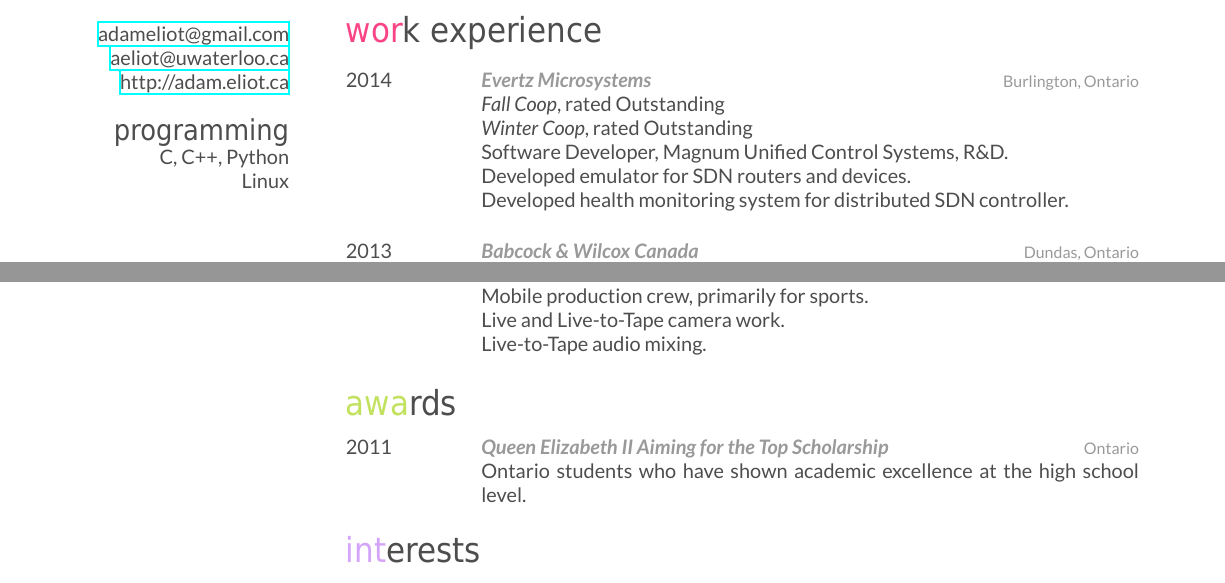
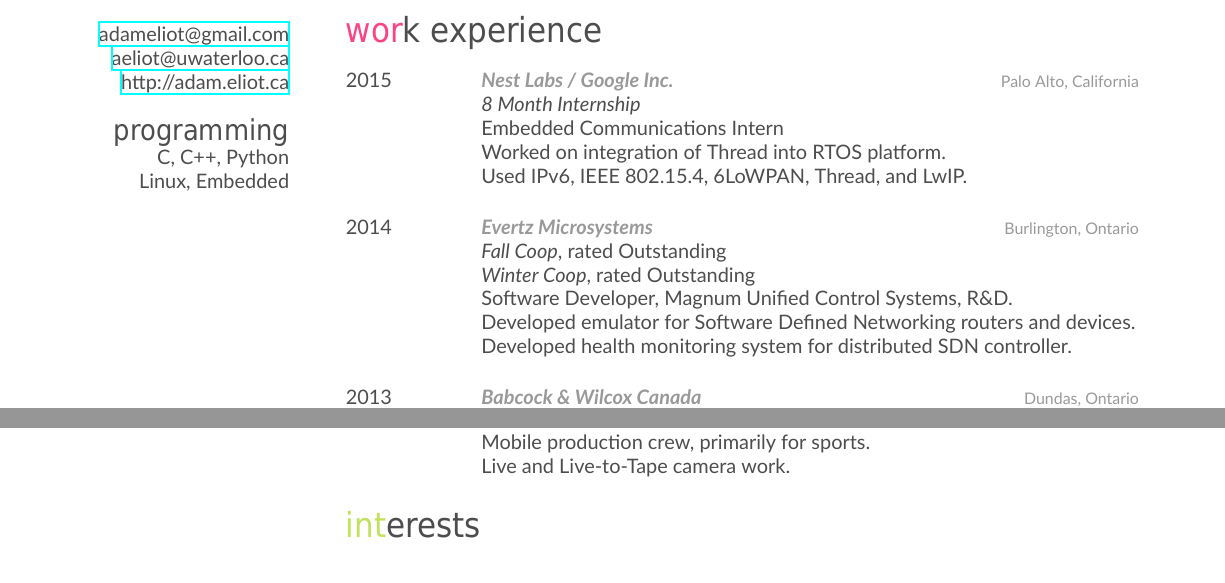
Before and after one commit to aeliot/Resume, a LaTeX CV (eliot-cv.tex): two parts of the page, joined at a grey line, cut so that both start at the same text. The pictures show the PDF file eliot-cv.pdf that the author committed with the source.

Commit message:
Added Nest to my work section.

```diff
--- a/eliot-cv.tex
+++ b/eliot-cv.tex
@@ -45,7 +45,7 @@ Canada
 \href{http://adam.eliot.ca}{http://adam.eliot.ca}
 \section{programming}
 C, C++, Python
-Linux
+Linux, Embedded
 \end{aside}
 
 %----------------------------------------------------------------------------------------
@@ -81,6 +81,16 @@ Also have certifications in whitewater canoeing and Canadian style paddling.}
 \begin{entrylist}
 %------------------------------------------------
 
+
+%------------------------------------------------
+\entry
+{2015}
+{Nest Labs / Google Inc.}
+{Palo Alto, California}
+{\emph{8 Month Internship} \\
+Embedded Communications Intern \\
+Worked on integration of Thread into RTOS platform. \\
+Used IPv6, IEEE 802.15.4, 6LoWPAN, Thread, and LwIP. \\}
 %------------------------------------------------
 \entry
 {2014}
@@ -89,7 +99,7 @@ Also have certifications in whitewater canoeing and Canadian style paddling.}
 {\emph{Fall Co\-op}, rated Outstanding \\
 \emph{Winter Co\-op}, rated Outstanding \\
 Software Developer, Magnum Unified Control Systems, R\&D. \\
-Developed emulator for SDN routers and devices. \\
+Developed emulator for Software Defined Networking routers and devices. \\
 Developed health monitoring system for distributed SDN controller. \\}
 %------------------------------------------------
 \entry
@@ -132,24 +142,7 @@ Teaching beginner and intermediate lessons. \\}
 {Kingston, Ontario}
 {\emph{Broadcast Crew Member} \\
 Mobile production crew, primarily for sports. \\
-Live and Live-to-Tape camera work. \\
-Live-to-Tape audio mixing.}
-%------------------------------------------------
-\end{entrylist}
-
-%----------------------------------------------------------------------------------------
-%	AWARDS SECTION
-%----------------------------------------------------------------------------------------
-
-\section{awards}
-
-\begin{entrylist}
-%------------------------------------------------
-\entry
-{2011}
-{Queen Elizabeth II Aiming for the Top Scholarship}
-{Ontario}
-{Ontario students who have shown academic excellence at the high school level.}
+Live and Live-to-Tape camera work.}
 %------------------------------------------------
 \end{entrylist}
 
```
Also changed, not shown: eliot-cv.pdf.
